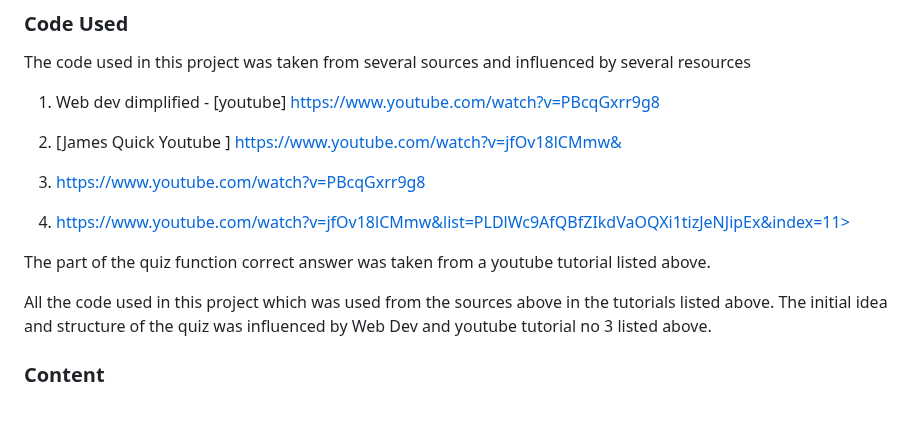
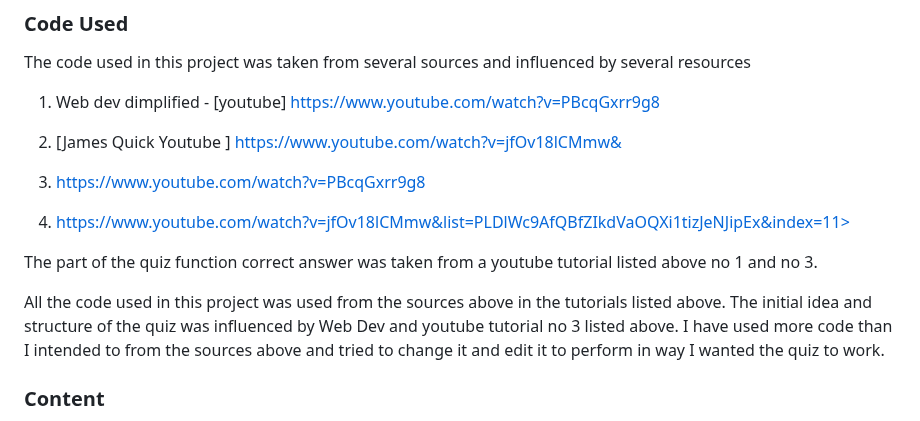
Before and after one commit to NelKG/geography-quiz, a Markdown page: README.md, the part around the change. GitHub-like rendering.

Commit message:
final comments in code used

```diff
--- a/README.md
+++ b/README.md
@@ -271,10 +271,11 @@ The code used in this project was taken from several sources and influenced by s
 
 4. https://www.youtube.com/watch?v=jfOv18lCMmw&list=PLDlWc9AfQBfZIkdVaOQXi1tizJeNJipEx&index=11>
 
- The part of the quiz function correct answer was taken from a youtube tutorial listed above.
+ The part of the quiz function correct answer was taken from a youtube tutorial listed above no 1 and no 3.
 
- All the code used in this project which was used from the sources above in the tutorials listed above.
+ All the code used in this project was used from the sources above in the tutorials listed above.
  The initial idea and structure of the quiz was influenced by Web Dev and youtube tutorial no 3 listed above.
+ I have used more code than I intended to from the sources above and tried to change it and edit it to perform in way I wanted the quiz to work.
 
 ### Content
 
```
